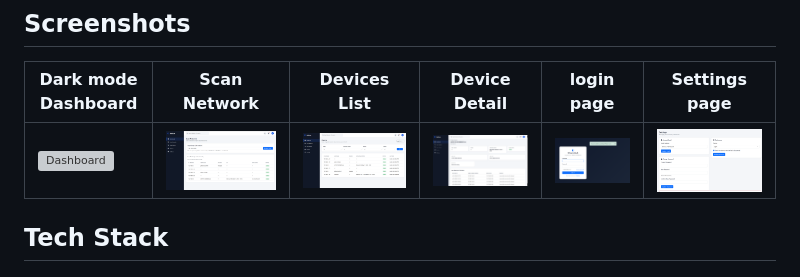
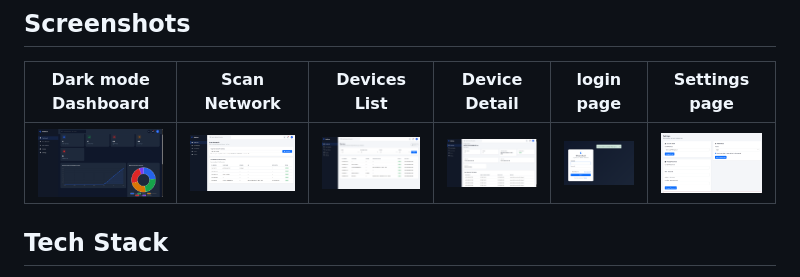
Before and after one commit to lehar07-alt/Network-Scanner-Dashboard, a Markdown page: README.md, the part around the change. GitHub-like rendering; grey boxes are pictures that could not be loaded.

```diff
--- a/README.md
+++ b/README.md
@@ -28,7 +28,7 @@ A full-stack network scanning and monitoring dashboard built with Flask, SQLAlch
 
 | Dark mode Dashboard | Scan Network | Devices List | Device Detail | login page | Settings page |
 |---|---|---|---|---|---|
-| ![Dashboard](docs/screenshots/dashboard.png) | ![Scan](docs/screenshots/scan_done.png) | ![Devices List](docs/screenshots/devices_list.png) | ![Device Detail](docs/screenshots/device_detail.png) | ![login page](docs/screenshots/login_page.png) | ![settings](docs/screenshots/settings_upper.png) |
+| ![Darkmode](docs/screenshots/dark_mode.png) | ![Scan](docs/screenshots/scan_done.png) | ![Devices List](docs/screenshots/devices_list.png) | ![Device Detail](docs/screenshots/device_detail.png) | ![login page](docs/screenshots/login_page.png) | ![settings](docs/screenshots/settings_upper.png) |
 
 ## Tech Stack
 
```
